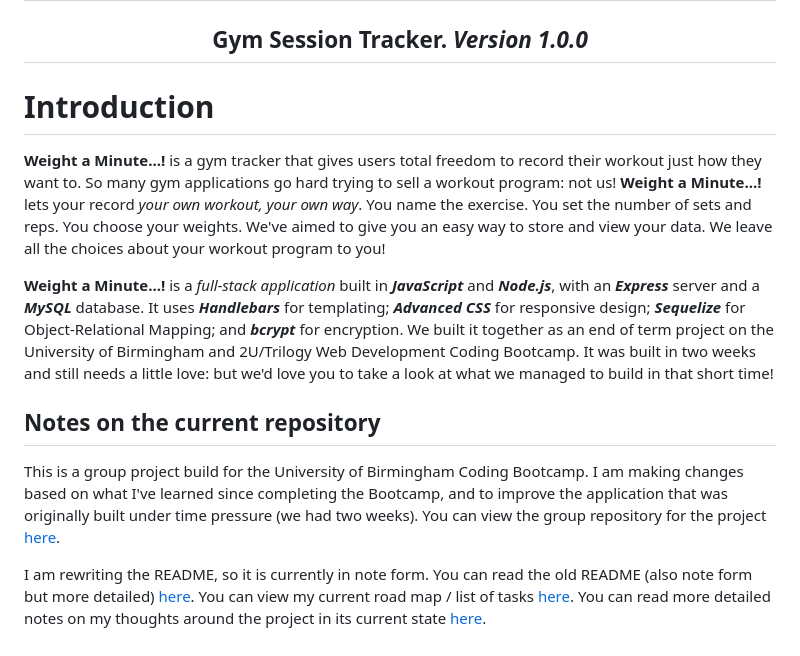
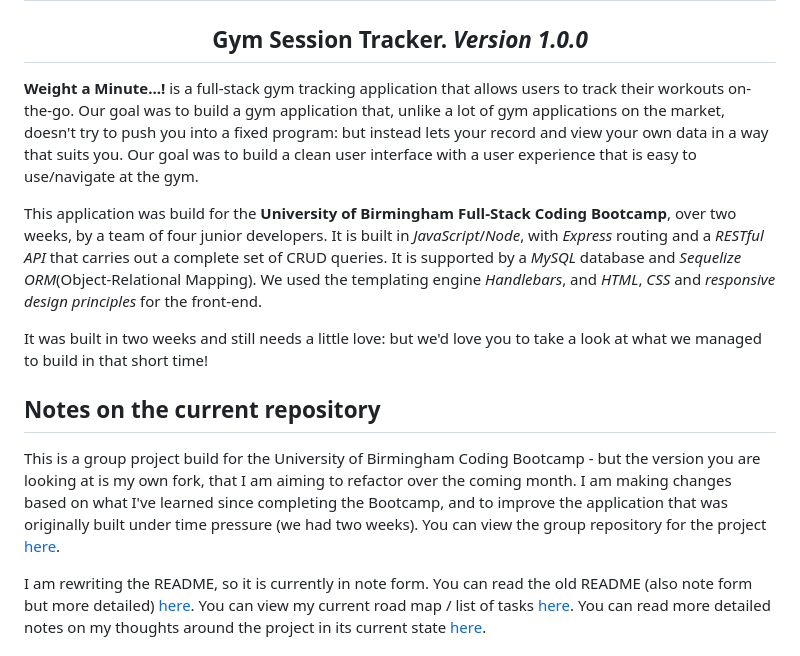
Before and after one commit to djbowen95/Weight-A-Minute, a Markdown page: README.md, the part around the change. GitHub-like rendering.

Commit message:
Change README lead section

```diff
--- a/README.md
+++ b/README.md
@@ -1,13 +1,14 @@
 <h1 align="center"> 🏋️‍♂️ Weight a Minute...! 🏋️‍♀️</h1>
 <h2 align="center"> Gym Session Tracker. <i> Version 1.0.0 </i> </h2>
 
-# Introduction
-<p><strong>Weight a Minute...!</strong> is a gym tracker that gives users total freedom to record their workout just how they want to. So many gym applications go hard trying to sell a workout program: not us! <strong>Weight a Minute...!</strong> lets your record <em>your own workout, your own way</em>. You name the exercise. You set the number of sets and reps. You choose your weights. We've aimed to give you an easy way to store and view your data. We leave all the choices about your workout program to you!</p>
+<p><strong>Weight a Minute...!</strong> is a full-stack gym tracking application that allows users to track their workouts on-the-go. Our goal was to build a gym application that, unlike a lot of gym applications on the market, doesn't try to push you into a fixed program: but instead lets your record and view your own data in a way that suits you. Our goal was to build a clean user interface with a user experience that is easy to use/navigate at the gym.
 
-<p><strong>Weight a Minute...!</strong> is a <em>full-stack application</em> built in <strong><em>JavaScript</em></strong> and <strong><em>Node.js</em></strong>, with an <strong><em>Express</em></strong> server and a <strong><em>MySQL</em></strong> database. It uses <strong><em>Handlebars</em></strong> for templating; <strong><em>Advanced CSS</em></strong> for responsive design; <strong><em>Sequelize</em></strong> for Object-Relational Mapping; and <strong><em>bcrypt</em></strong> for encryption. We built it together as an end of term project on the University of Birmingham and 2U/Trilogy Web Development Coding Bootcamp. It was built in two weeks and still needs a little love: but we'd love you to take a look at what we managed to build in that short time!</p>
+This application was build for the <strong>University of Birmingham Full-Stack Coding Bootcamp</strong>, over two weeks, by a team of four junior developers. It is built in <em>JavaScript</em>/<em>Node</em>, with  <em>Express</em> routing and a <em>RESTful API</em> that carries out a complete set of CRUD queries. It is supported by a <em>MySQL</em> database and <em>Sequelize ORM</em>(Object-Relational Mapping). We used the templating engine <em>Handlebars</em>, and <em>HTML</em>, <em>CSS</em> and <em>responsive design principles</em> for the front-end.
+
+It was built in two weeks and still needs a little love: but we'd love you to take a look at what we managed to build in that short time!</p>
 
 ## Notes on the current repository
-This is a group project build for the University of Birmingham Coding Bootcamp. I am making changes based on what I've learned since completing the Bootcamp, and to improve the application that was originally built under time pressure (we had two weeks). You can view the group repository for the project [here](https://github.com/HummaNosh/Weight-A-Minute).
+This is a group project build for the University of Birmingham Coding Bootcamp - but the version you are looking at is my own fork, that I am aiming to refactor over the coming month. I am making changes based on what I've learned since completing the Bootcamp, and to improve the application that was originally built under time pressure (we had two weeks). You can view the group repository for the project [here](https://github.com/HummaNosh/Weight-A-Minute).
 
 I am rewriting the README, so it is currently in note form. You can read the old README (also note form but more detailed) [here](./docs/OLD-README.md). You can view my current road map / list of tasks [here](./docs/ROADMAP.md). You can read more detailed notes on my thoughts around the project in its current state [here](./docs/REFACTOR-NOTES.md).
 
```
